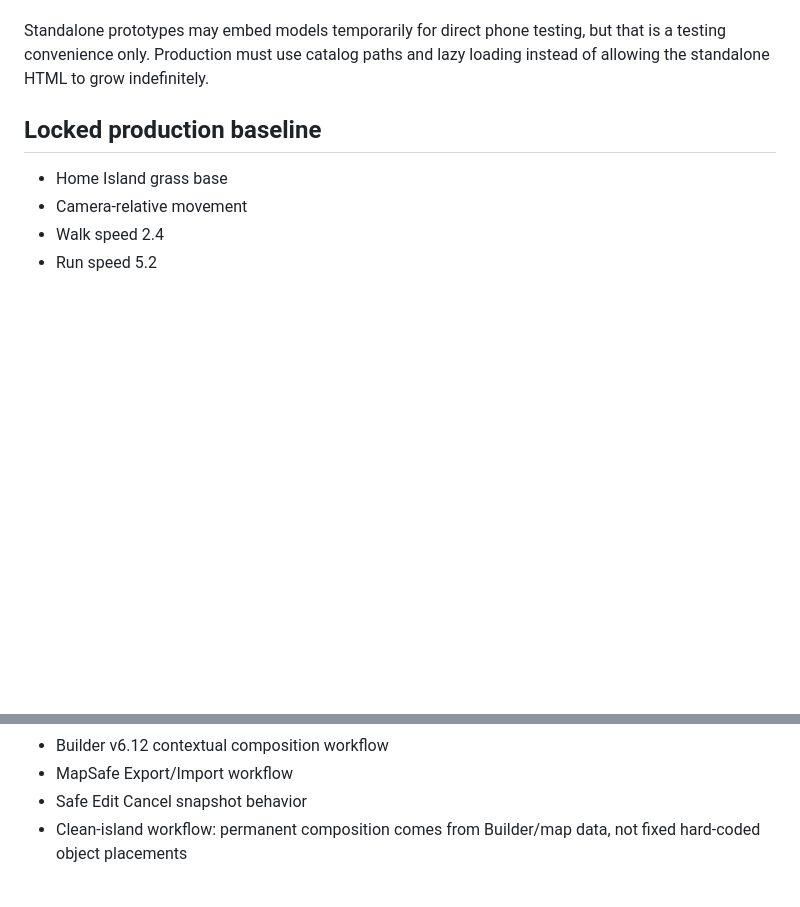
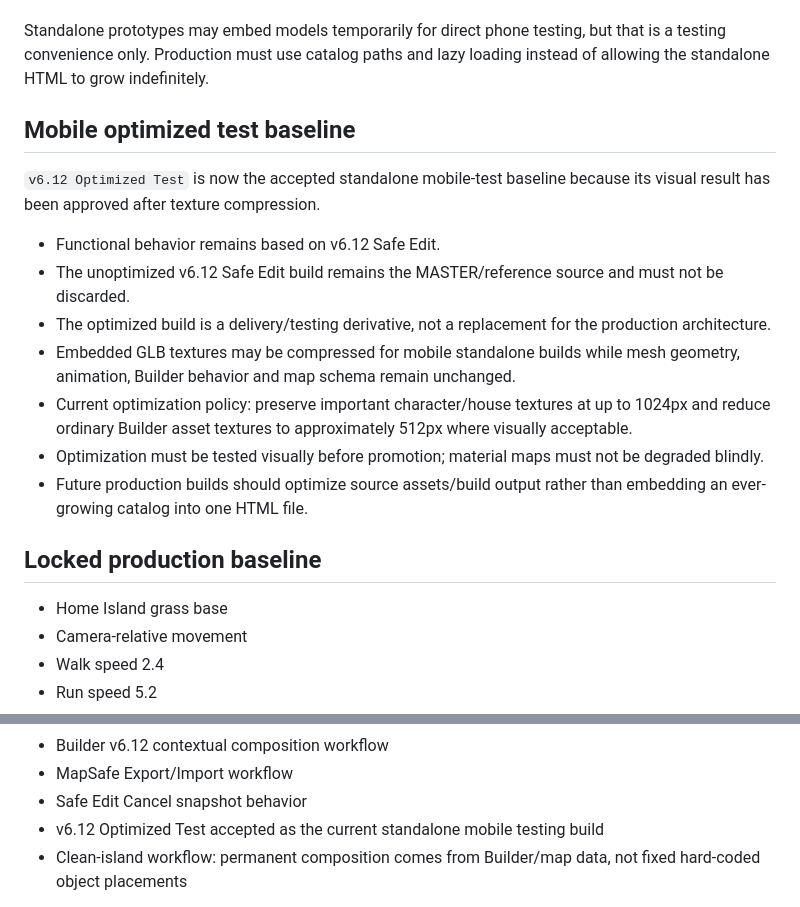
Before and after one commit to myadisak175-dotcom/liora-farm, a Markdown page: docs/ARCHITECTURE.md, 2 parts joined by grey strips. GitHub-like rendering; blank space fills up the shorter version.

Commit message:
docs: lock v6.12 optimized mobile test baseline

```diff
--- a/docs/ARCHITECTURE.md
+++ b/docs/ARCHITECTURE.md
@@ -120,6 +120,18 @@ New buildings, vegetation and decoration are data-driven.
 
 Standalone prototypes may embed models temporarily for direct phone testing, but that is a testing convenience only. Production must use catalog paths and lazy loading instead of allowing the standalone HTML to grow indefinitely.
 
+## Mobile optimized test baseline
+
+`v6.12 Optimized Test` is now the accepted standalone mobile-test baseline because its visual result has been approved after texture compression.
+
+- Functional behavior remains based on v6.12 Safe Edit.
+- The unoptimized v6.12 Safe Edit build remains the MASTER/reference source and must not be discarded.
+- The optimized build is a delivery/testing derivative, not a replacement for the production architecture.
+- Embedded GLB textures may be compressed for mobile standalone builds while mesh geometry, animation, Builder behavior and map schema remain unchanged.
+- Current optimization policy: preserve important character/house textures at up to 1024px and reduce ordinary Builder asset textures to approximately 512px where visually acceptable.
+- Optimization must be tested visually before promotion; material maps must not be degraded blindly.
+- Future production builds should optimize source assets/build output rather than embedding an ever-growing catalog into one HTML file.
+
 ## Locked production baseline
 
 - Home Island grass base
@@ -135,6 +147,7 @@ Standalone prototypes may embed models temporarily for direct phone testing, but
 - Builder v6.12 contextual composition workflow
 - MapSafe Export/Import workflow
 - Safe Edit Cancel snapshot behavior
+- v6.12 Optimized Test accepted as the current standalone mobile testing build
 - Clean-island workflow: permanent composition comes from Builder/map data, not fixed hard-coded object placements
 
 Current Builder test assets include Tree, Palm, Pine, House, House 2, Grass, Crate, Barrel and Path. Their production versions should ultimately be catalog-driven GLB assets.
```
